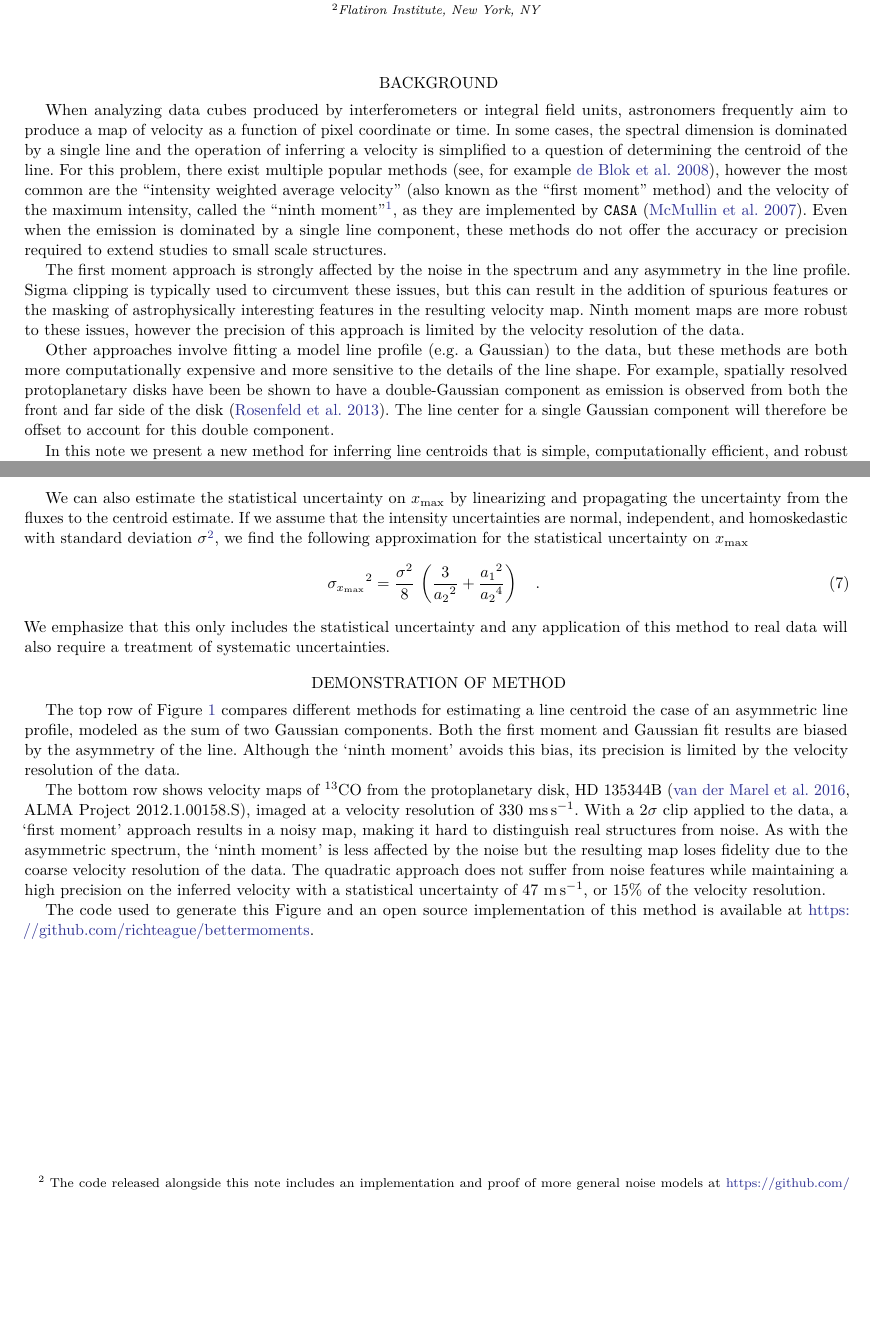
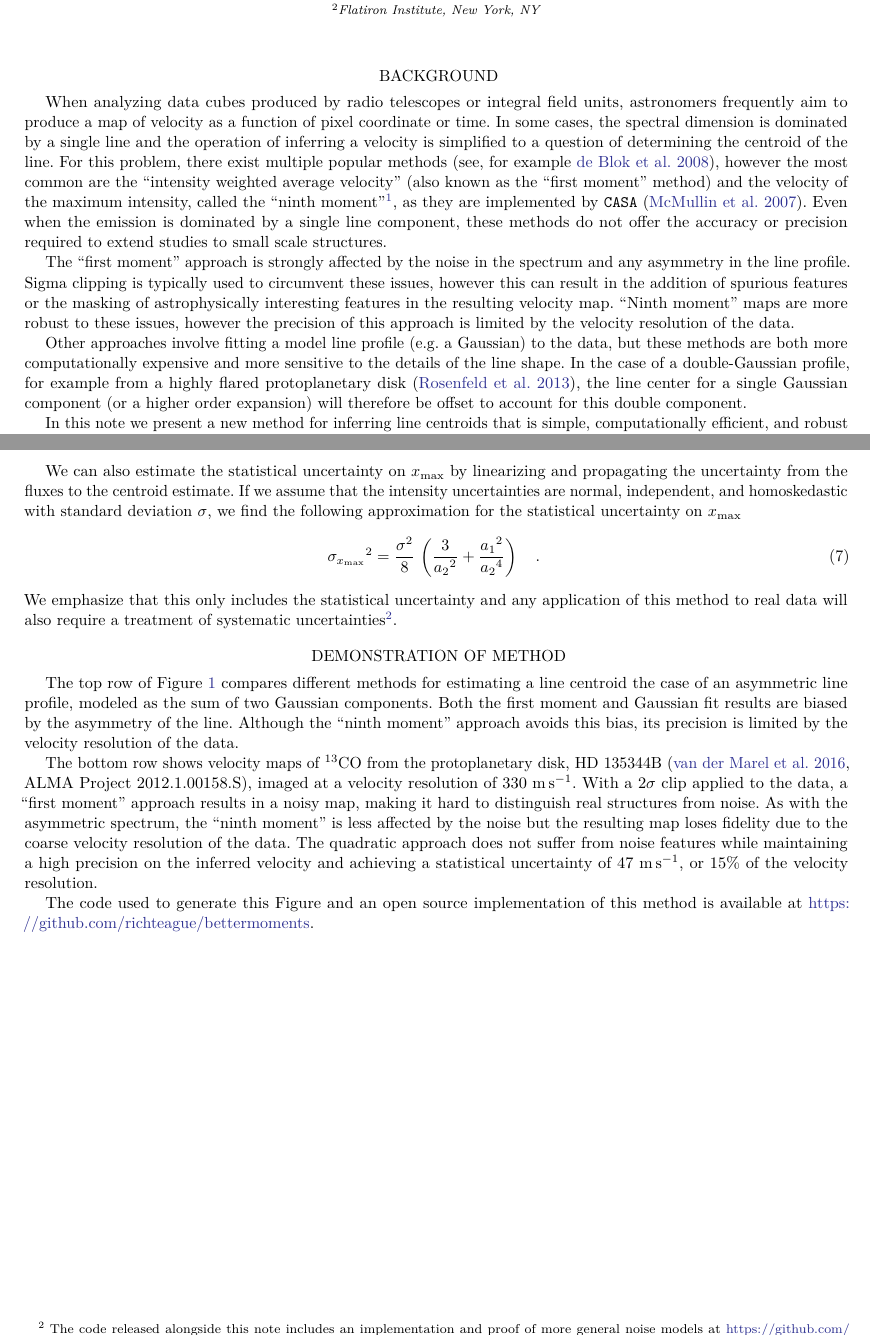
Before and after one commit to richteague/bettermoments, a LaTeX paper (paper/bettermoments.tex): two parts of pages 1 and 2 of 3, joined at a grey line, cut so that both start at the same text, the shorter picture padded with empty space. Compiled offline with pdfLaTeX.

Commit message:
final words

```diff
--- a/paper/bettermoments.tex
+++ b/paper/bettermoments.tex
@@ -82,7 +82,7 @@ A robust method to measure centroids of spectral lines
 
 \section{Background}
 
-When analyzing data cubes produced by interferometers or integral field units,
+When analyzing data cubes produced by radio telescopes or integral field units,
 astronomers frequently aim to produce a map of velocity as a function of pixel
 coordinate or time.
 In some cases, the spectral dimension is dominated by a single line and the
@@ -98,20 +98,20 @@ Even when the emission is dominated by a single line component, these methods
 do not offer the accuracy or precision required to extend studies to small
 scale structures.
 
-The first moment approach is strongly affected by the noise in the spectrum and any asymmetry in the line profile.
-Sigma clipping is typically used to circumvent these issues, but this can
+The ``first moment'' approach is strongly affected by the noise in the spectrum
+and any asymmetry in the line profile.
+Sigma clipping is typically used to circumvent these issues, however this can
 result in the addition of spurious features or the masking of astrophysically
 interesting features in the resulting velocity map.
-Ninth moment maps are more robust to these issues, however the precision of
+``Ninth moment'' maps are more robust to these issues, however the precision of
 this approach is limited by the velocity resolution of the data.
 
 Other approaches involve fitting a model line profile (e.g.~a Gaussian) to the
 data, but these methods are both more computationally expensive and more
 sensitive to the details of the line shape.
-For example, spatially resolved protoplanetary disks have been be shown to
-have a double-Gaussian component as emission is observed from both the front
-and far side of the disk \citep{Rosenfeld:2013}.
-The line center for a single Gaussian component will therefore be offset to
+In the case of a double-Gaussian profile, for example from a highly flared
+protoplanetary disk \citep{Rosenfeld:2013}, the line center for a single
+Gaussian component (or a higher order expansion) will therefore be offset to
 account for this double component.
 
 In this note we present a new method for inferring line centroids that is
@@ -164,9 +164,7 @@ We can also estimate the statistical uncertainty on $x_\mathrm{max}$ by
 linearizing and propagating the uncertainty from the fluxes to the centroid
 estimate.
 If we assume that the intensity uncertainties are normal, independent, and
-homoskedastic with standard deviation $\sigma$\footnote{The code released
-alongside this note includes an implementation and proof of more general noise
-models at \url{https://github.com/richteague/bettermoments}.}, we find the
+homoskedastic with standard deviation $\sigma$, we find the
 following approximation for the statistical uncertainty on $x_\mathrm{max}$
 \begin{eqnarray}
 {\sigma_{x_\mathrm{max}}}^2 = \frac{\sigma^2}{8}\,\left(
@@ -175,7 +173,9 @@ following approximation for the statistical uncertainty on $x_\mathrm{max}$
 \end{eqnarray}
 We emphasize that this only includes the statistical uncertainty and any
 application of this method to real data will also require a treatment of
-systematic uncertainties.
+systematic uncertainties\footnote{The code released
+alongside this note includes an implementation and proof of more general noise
+models at \url{https://github.com/richteague/bettermoments}.}.
 
 \section{Demonstration of Method}
 
@@ -201,20 +201,20 @@ a line centroid the case of an asymmetric line profile, modeled as the sum of
 two Gaussian components.
 Both the first moment and Gaussian fit results are biased by the asymmetry of
 the line.
-Although the `ninth moment' avoids this bias, its precision is limited by the
-velocity resolution of the data.
+Although the ``ninth moment'' approach avoids this bias, its precision is
+limited by the velocity resolution of the data.
 
 The bottom row shows velocity maps of $^{13}$CO from the protoplanetary disk,
 HD~135344B \citep[ALMA Project 2012.1.00158.S]{vanderMarel:2016}, imaged at a
-velocity resolution of $330~{\rm ms\,s^{-1}}$.
-With a $2\sigma$ clip applied to the data, a `first moment' approach results
+velocity resolution of $330~{\rm m\,s^{-1}}$.
+With a $2\sigma$ clip applied to the data, a ``first moment'' approach results
 in a noisy map, making it hard to distinguish real structures from noise.
-As with the asymmetric spectrum, the `ninth moment' is less affected by the
+As with the asymmetric spectrum, the ``ninth moment'' is less affected by the
 noise but the resulting map loses fidelity due to the coarse velocity
 resolution of the data.
 The quadratic approach does not suffer from noise features while maintaining a
-high precision on the inferred velocity with a statistical uncertainty of
-$47~{\rm m\,s^{-1}}$, or 15\% of the velocity resolution.
+high precision on the inferred velocity and achieving a statistical uncertainty
+of $47~{\rm m\,s^{-1}}$, or 15\% of the velocity resolution.
 
 The code used to generate this Figure and an open source implementation of
 this method is available at
```
Also changed, not shown: paper/bettermoments.tex (2 more changed lines).
